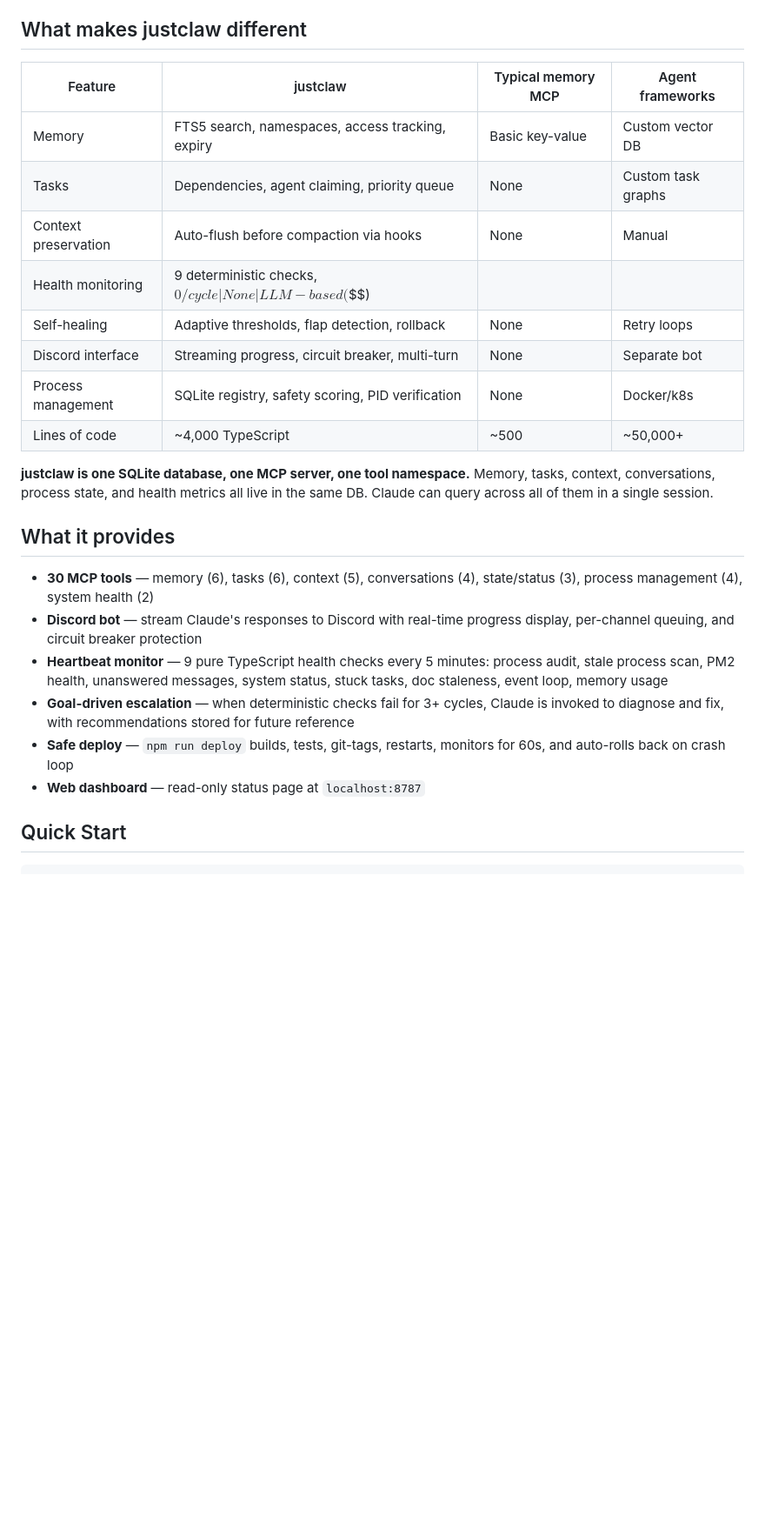
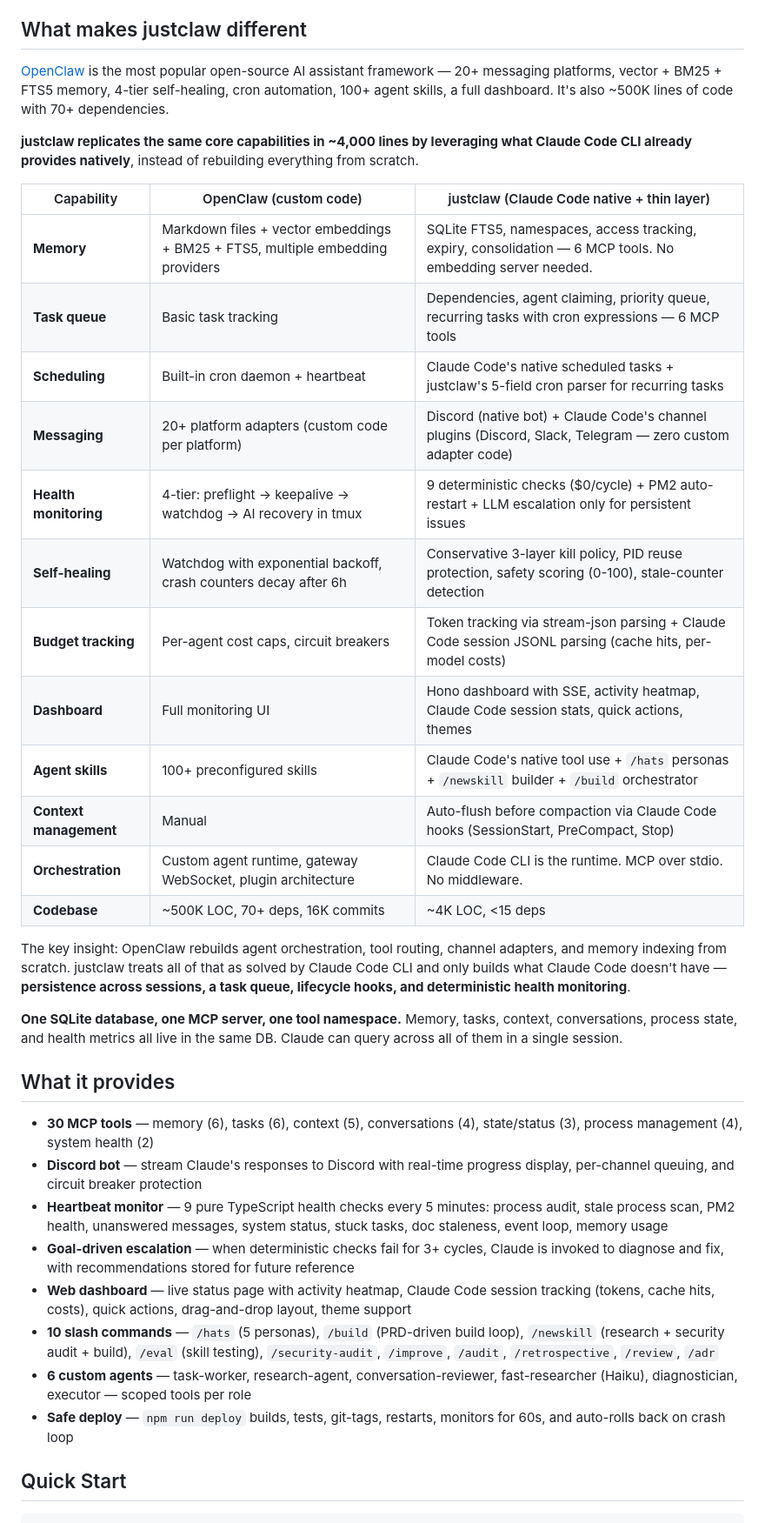
Before and after one commit to unattachedgray/justclaw, a Markdown page: README.md, the part around one of its changes. Shown at 87% size. GitHub-like rendering; blank space fills up the shorter version.

Commit message:
Rewrite README comparison section with OpenClaw feature parity table
Show how justclaw replicates OpenClaw's core capabilities (memory,
tasks, scheduling, messaging, health monitoring, self-healing, budget
tracking, dashboard, agent skills) in ~4K LOC by leveraging Claude Code
native features instead of rebuilding from scratch. Updated feature
list, test count, schema version.

Co-Authored-By: Claude Opus 4.6 <noreply@anthropic.com>

```diff
--- a/README.md
+++ b/README.md
@@ -34,18 +34,28 @@ Suspicious processes are tracked and scored (0-100) but only reported to the use
 
 ## What makes justclaw different
 
-| Feature | justclaw | Typical memory MCP | Agent frameworks |
-|---------|-----|--------------------|-----------------|
-| Memory | FTS5 search, namespaces, access tracking, expiry | Basic key-value | Custom vector DB |
-| Tasks | Dependencies, agent claiming, priority queue | None | Custom task graphs |
-| Context preservation | Auto-flush before compaction via hooks | None | Manual |
-| Health monitoring | 9 deterministic checks, $0/cycle | None | LLM-based ($$$) |
-| Self-healing | Adaptive thresholds, flap detection, rollback | None | Retry loops |
-| Discord interface | Streaming progress, circuit breaker, multi-turn | None | Separate bot |
-| Process management | SQLite registry, safety scoring, PID verification | None | Docker/k8s |
-| Lines of code | ~4,000 TypeScript | ~500 | ~50,000+ |
+[OpenClaw](https://github.com/openclaw/openclaw) is the most popular open-source AI assistant framework — 20+ messaging platforms, vector + BM25 + FTS5 memory, 4-tier self-healing, cron automation, 100+ agent skills, a full dashboard. It's also ~500K lines of code with 70+ dependencies.
 
-**justclaw is one SQLite database, one MCP server, one tool namespace.** Memory, tasks, context, conversations, process state, and health metrics all live in the same DB. Claude can query across all of them in a single session.
+**justclaw replicates the same core capabilities in ~4,000 lines by leveraging what Claude Code CLI already provides natively**, instead of rebuilding everything from scratch.
+
+| Capability | OpenClaw (custom code) | justclaw (Claude Code native + thin layer) |
+|---|---|---|
+| **Memory** | Markdown files + vector embeddings + BM25 + FTS5, multiple embedding providers | SQLite FTS5, namespaces, access tracking, expiry, consolidation — 6 MCP tools. No embedding server needed. |
+| **Task queue** | Basic task tracking | Dependencies, agent claiming, priority queue, recurring tasks with cron expressions — 6 MCP tools |
+| **Scheduling** | Built-in cron daemon + heartbeat | Claude Code's native scheduled tasks + justclaw's 5-field cron parser for recurring tasks |
+| **Messaging** | 20+ platform adapters (custom code per platform) | Discord (native bot) + Claude Code's channel plugins (Discord, Slack, Telegram — zero custom adapter code) |
+| **Health monitoring** | 4-tier: preflight → keepalive → watchdog → AI recovery in tmux | 9 deterministic checks ($0/cycle) + PM2 auto-restart + LLM escalation only for persistent issues |
+| **Self-healing** | Watchdog with exponential backoff, crash counters decay after 6h | Conservative 3-layer kill policy, PID reuse protection, safety scoring (0-100), stale-counter detection |
+| **Budget tracking** | Per-agent cost caps, circuit breakers | Token tracking via stream-json parsing + Claude Code session JSONL parsing (cache hits, per-model costs) |
+| **Dashboard** | Full monitoring UI | Hono dashboard with SSE, activity heatmap, Claude Code session stats, quick actions, themes |
+| **Agent skills** | 100+ preconfigured skills | Claude Code's native tool use + `/hats` personas + `/newskill` builder + `/build` orchestrator |
+| **Context management** | Manual | Auto-flush before compaction via Claude Code hooks (SessionStart, PreCompact, Stop) |
+| **Orchestration** | Custom agent runtime, gateway WebSocket, plugin architecture | Claude Code CLI is the runtime. MCP over stdio. No middleware. |
+| **Codebase** | ~500K LOC, 70+ deps, 16K commits | ~4K LOC, <15 deps |
+
+The key insight: OpenClaw rebuilds agent orchestration, tool routing, channel adapters, and memory indexing from scratch. justclaw treats all of that as solved by Claude Code CLI and only builds what Claude Code doesn't have — **persistence across sessions, a task queue, lifecycle hooks, and deterministic health monitoring**.
+
+**One SQLite database, one MCP server, one tool namespace.** Memory, tasks, context, conversations, process state, and health metrics all live in the same DB. Claude can query across all of them in a single session.
 
 ## What it provides
 
@@ -53,8 +63,10 @@ Suspicious processes are tracked and scored (0-100) but only reported to the use
 - **Discord bot** — stream Claude's responses to Discord with real-time progress display, per-channel queuing, and circuit breaker protection
 - **Heartbeat monitor** — 9 pure TypeScript health checks every 5 minutes: process audit, stale process scan, PM2 health, unanswered messages, system status, stuck tasks, doc staleness, event loop, memory usage
 - **Goal-driven escalation** — when deterministic checks fail for 3+ cycles, Claude is invoked to diagnose and fix, with recommendations stored for future reference
+- **Web dashboard** — live status page with activity heatmap, Claude Code session tracking (tokens, cache hits, costs), quick actions, drag-and-drop layout, theme support
+- **10 slash commands** — `/hats` (5 personas), `/build` (PRD-driven build loop), `/newskill` (research + security audit + build), `/eval` (skill testing), `/security-audit`, `/improve`, `/audit`, `/retrospective`, `/review`, `/adr`
+- **6 custom agents** — task-worker, research-agent, conversation-reviewer, fast-researcher (Haiku), diagnostician, executor — scoped tools per role
 - **Safe deploy** — `npm run deploy` builds, tests, git-tags, restarts, monitors for 60s, and auto-rolls back on crash loop
-- **Web dashboard** — read-only status page at `localhost:8787`
 
 ## Quick Start
 
```
Also changed, not shown: other parts of README.md (+2 -2 lines).
